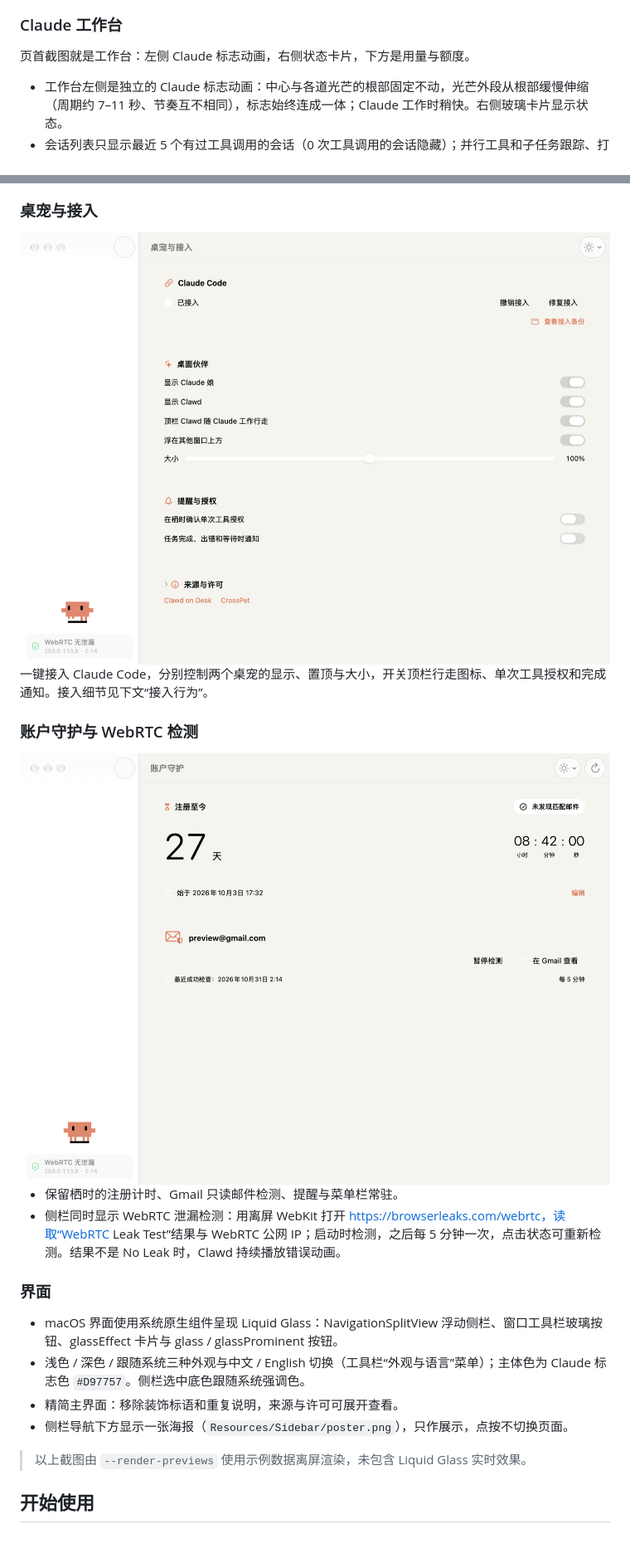
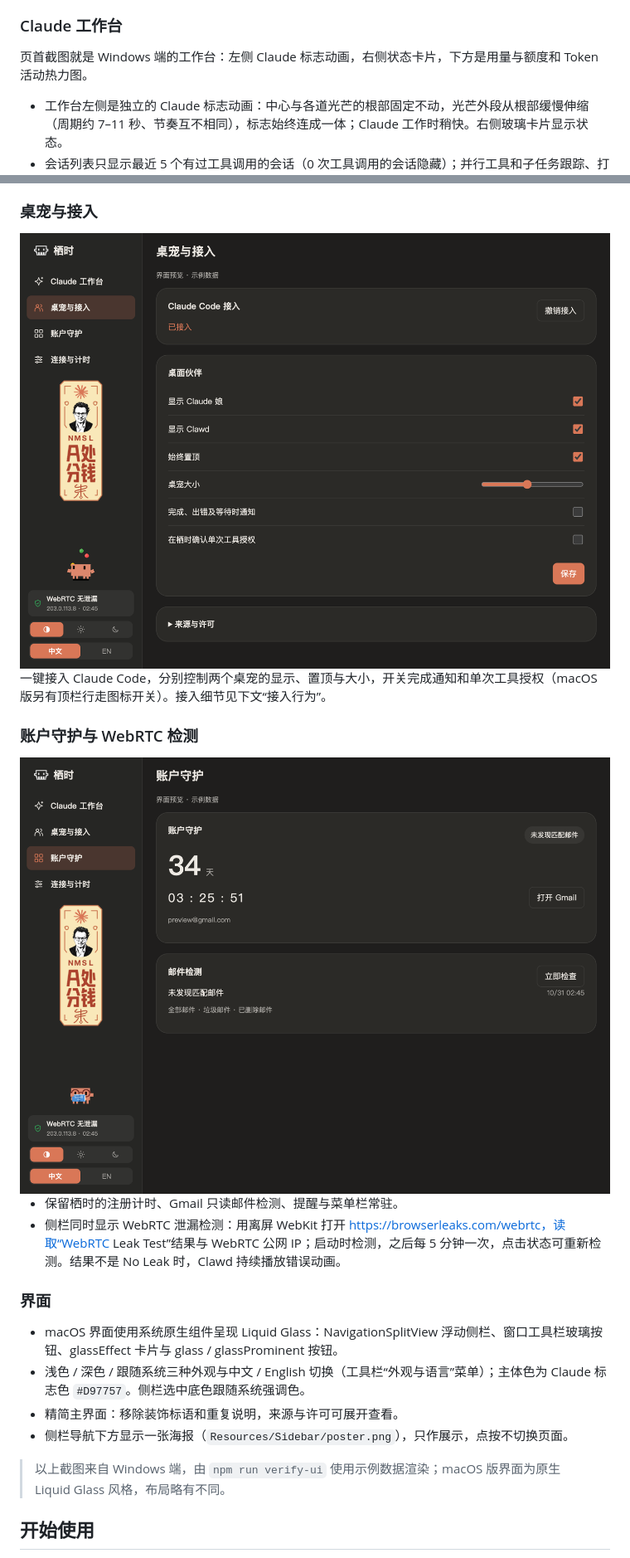
Before and after one commit to SlxBYR/qishi-claude, a Markdown page: README.md, 2 parts joined by grey strips. Shown at 83% size. Rendered like a GitHub page; pictures changed too: docs/images/companion.png, docs/images/guard.png.

Commit message:
README 展示图换成 Windows 端截图
Co-Authored-By: Claude Opus 5.5 <noreply@anthropic.com>

```diff
--- a/README.md
+++ b/README.md
@@ -64,7 +64,7 @@
 
 ### Claude 工作台
 
-页首截图就是工作台：左侧 Claude 标志动画，右侧状态卡片，下方是用量与额度。
+页首截图就是 Windows 端的工作台：左侧 Claude 标志动画，右侧状态卡片，下方是用量与额度和 Token 活动热力图。
 
 - 工作台左侧是独立的 Claude 标志动画：中心与各道光芒的根部固定不动，光芒外段从根部缓慢伸缩（周期约 7–11 秒、节奏互不相同），标志始终连成一体；Claude 工作时稍快。右侧玻璃卡片显示状态。
 - 会话列表只显示最近 5 个有过工具调用的会话（0 次工具调用的会话隐藏）；并行工具和子任务跟踪、打开项目文件夹。
@@ -80,7 +80,7 @@
 
 <img src="docs/images/companion.png" width="720" alt="桌宠与接入设置">
 
-一键接入 Claude Code，分别控制两个桌宠的显示、置顶与大小，开关顶栏行走图标、单次工具授权和完成通知。接入细节见下文“接入行为”。
+一键接入 Claude Code，分别控制两个桌宠的显示、置顶与大小，开关完成通知和单次工具授权（macOS 版另有顶栏行走图标开关）。接入细节见下文“接入行为”。
 
 ### 账户守护与 WebRTC 检测
 
@@ -96,7 +96,7 @@
 - 精简主界面：移除装饰标语和重复说明，来源与许可可展开查看。
 - 侧栏导航下方显示一张海报（`Resources/Sidebar/poster.png`），只作展示，点按不切换页面。
 
-> 以上截图由 `--render-previews` 使用示例数据离屏渲染，未包含 Liquid Glass 实时效果。
+> 以上截图来自 Windows 端，由 `npm run verify-ui` 使用示例数据渲染；macOS 版界面为原生 Liquid Glass 风格，布局略有不同。
 
 ## 开始使用
 
```
Also changed, not shown: docs/images/workbench.png.
